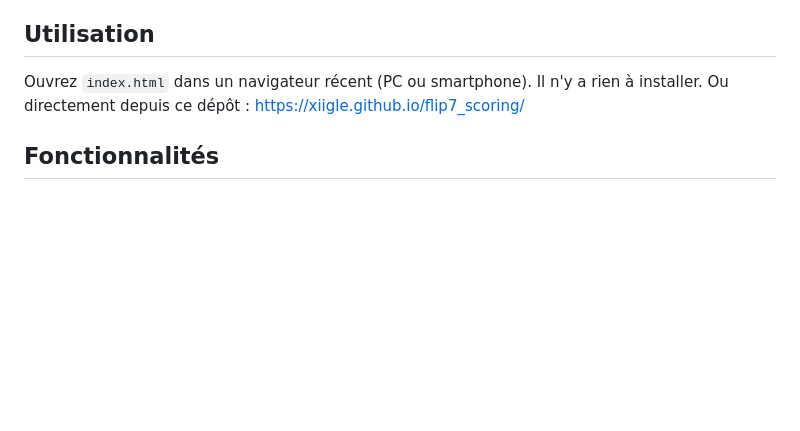
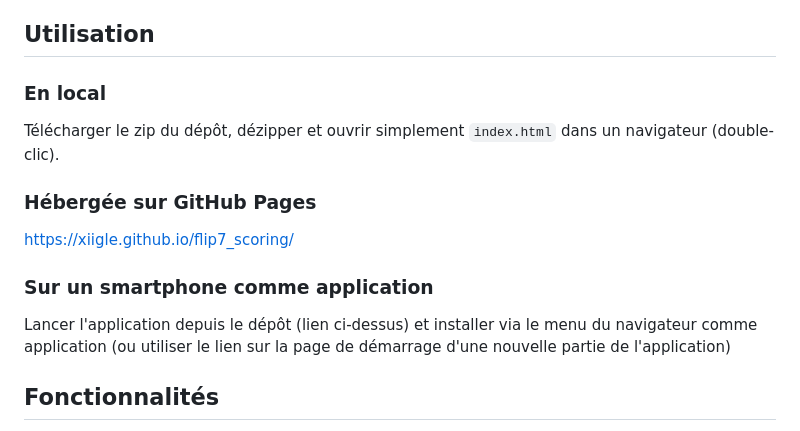
Before and after one commit to xiigle/flip7_scoring, a Markdown page: README.md, the part around the change. Drawn GitHub-style; blank space fills up the shorter version.

```diff
--- a/README.md
+++ b/README.md
@@ -6,8 +6,14 @@ Application web pour compter les scores du jeu de cartes **Flip 7**, en version
 
 ## Utilisation
 
-Ouvrez `index.html` dans un navigateur récent (PC ou smartphone). Il n'y a rien à installer.
-Ou directement depuis ce dépôt : [https://xiigle.github.io/flip7_scoring/](https://xiigle.github.io/flip7_scoring/)
+### En local
+Télécharger le zip du dépôt, dézipper et ouvrir simplement `index.html` dans un navigateur (double-clic).
+
+### Hébergée sur GitHub Pages
+[https://xiigle.github.io/flip7_scoring/](https://xiigle.github.io/flip7_scoring/)
+
+### Sur un smartphone comme application
+Lancer l'application depuis le dépôt (lien ci-dessus) et installer via le menu du navigateur comme application (ou utiliser le lien sur la page de démarrage d'une nouvelle partie de l'application)
 
 ## Fonctionnalités
 
```
